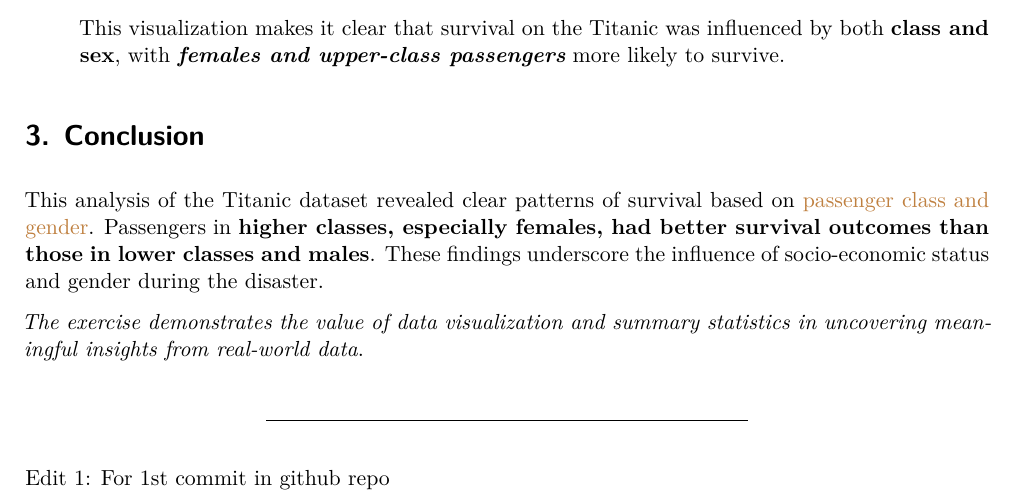
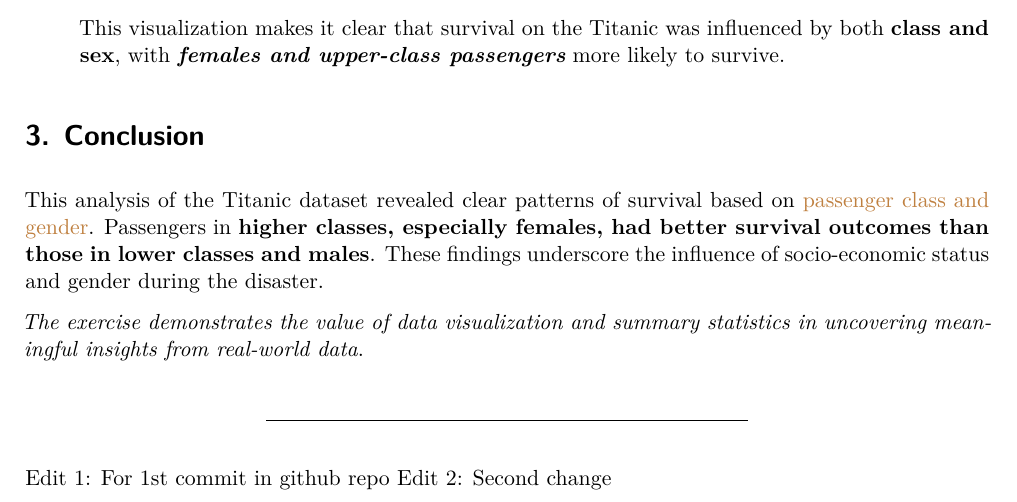
Before and after one commit to 0xSushmitha/R-Advanced, a Quarto document (Homework1 - 24209228.qmd): part of page 3 of 3, cut so that both start at the same text. Rendered offline with R 4.5, knitr and Pandoc in place of Quarto, then LaTeX, with nearby package versions.

Commit message:
Second change

```diff
--- a/Homework1 - 24209228.qmd
+++ b/Homework1 - 24209228.qmd
@@ -103,3 +103,4 @@ This analysis of the Titanic dataset revealed clear patterns of survival based o
 ------------------------------------------------------------------------
 
 Edit 1: For 1st commit in github repo
+Edit 2: Second change
```
